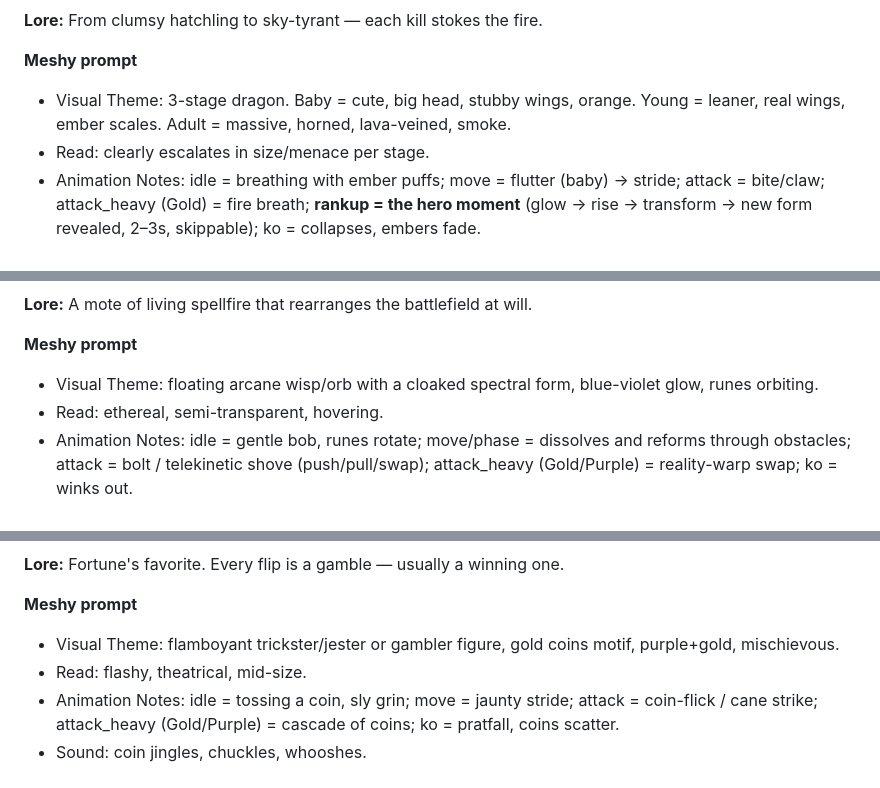
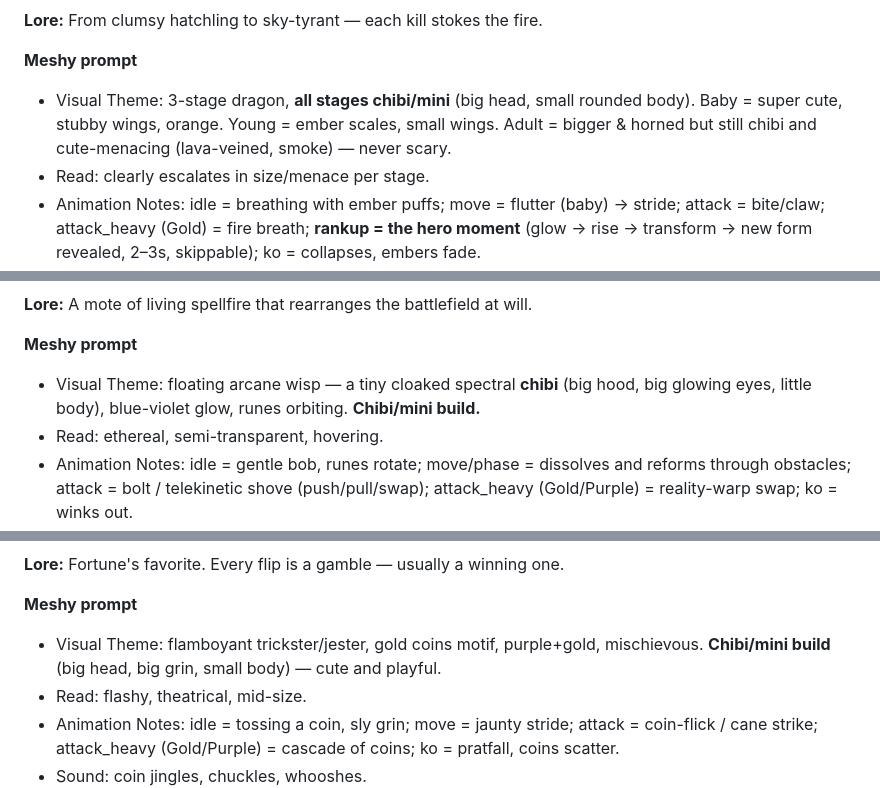
Before and after one commit to GStyleM562/NodeChess, a Markdown page: docs/Part 2/GDD_v1.0_Part2A_StarterRoster_MVP.md, 3 parts joined by grey strips. Drawn GitHub-style.

```diff
--- a/docs/Part 2/GDD_v1.0_Part2A_StarterRoster_MVP.md
+++ b/docs/Part 2/GDD_v1.0_Part2A_StarterRoster_MVP.md
@@ -270,7 +287,7 @@ Status: DRAFT — for human approval + Meshy production
 **Lore:** From clumsy hatchling to sky-tyrant — each kill stokes the fire.
 
 **Meshy prompt**
-- Visual Theme: 3-stage dragon. Baby = cute, big head, stubby wings, orange. Young = leaner, real wings, ember scales. Adult = massive, horned, lava-veined, smoke.
+- Visual Theme: 3-stage dragon, **all stages chibi/mini** (big head, small rounded body). Baby = super cute, stubby wings, orange. Young = ember scales, small wings. Adult = bigger & horned but still chibi and cute-menacing (lava-veined, smoke) — never scary.
 - Read: clearly escalates in size/menace per stage.
 - Animation Notes: idle = breathing with ember puffs; move = flutter (baby) → stride; attack = bite/claw; attack_heavy (Gold) = fire breath; **rankup = the hero moment** (glow → rise → transform → new form revealed, 2–3s, skippable); ko = collapses, embers fade.
 - Sound: chirps (baby) → roars (adult), fire whoosh.
@@ -313,7 +330,7 @@ Status: DRAFT — for human approval + Meshy production
 **Lore:** A mote of living spellfire that rearranges the battlefield at will.
 
 **Meshy prompt**
-- Visual Theme: floating arcane wisp/orb with a cloaked spectral form, blue-violet glow, runes orbiting.
+- Visual Theme: floating arcane wisp — a tiny cloaked spectral **chibi** (big hood, big glowing eyes, little body), blue-violet glow, runes orbiting. **Chibi/mini build.**
 - Read: ethereal, semi-transparent, hovering.
 - Animation Notes: idle = gentle bob, runes rotate; move/phase = dissolves and reforms through obstacles; attack = bolt / telekinetic shove (push/pull/swap); attack_heavy (Gold/Purple) = reality-warp swap; ko = winks out.
 - Sound: arcane hums, chimes, whooshes.
@@ -348,7 +365,7 @@ Status: DRAFT — for human approval + Meshy production
 **Lore:** Fortune's favorite. Every flip is a gamble — usually a winning one.
 
 **Meshy prompt**
-- Visual Theme: flamboyant trickster/jester or gambler figure, gold coins motif, purple+gold, mischievous.
+- Visual Theme: flamboyant trickster/jester, gold coins motif, purple+gold, mischievous. **Chibi/mini build** (big head, big grin, small body) — cute and playful.
 - Read: flashy, theatrical, mid-size.
 - Animation Notes: idle = tossing a coin, sly grin; move = jaunty stride; attack = coin-flick / cane strike; attack_heavy (Gold/Purple) = cascade of coins; ko = pratfall, coins scatter.
 - Sound: coin jingles, chuckles, whooshes.
```
Also changed, not shown: other parts of docs/Part 2/GDD_v1.0_Part2A_StarterRoster_MVP.md (+22 -5 lines), docs/GDD_Context_Summary.md (+1 -0 lines).
